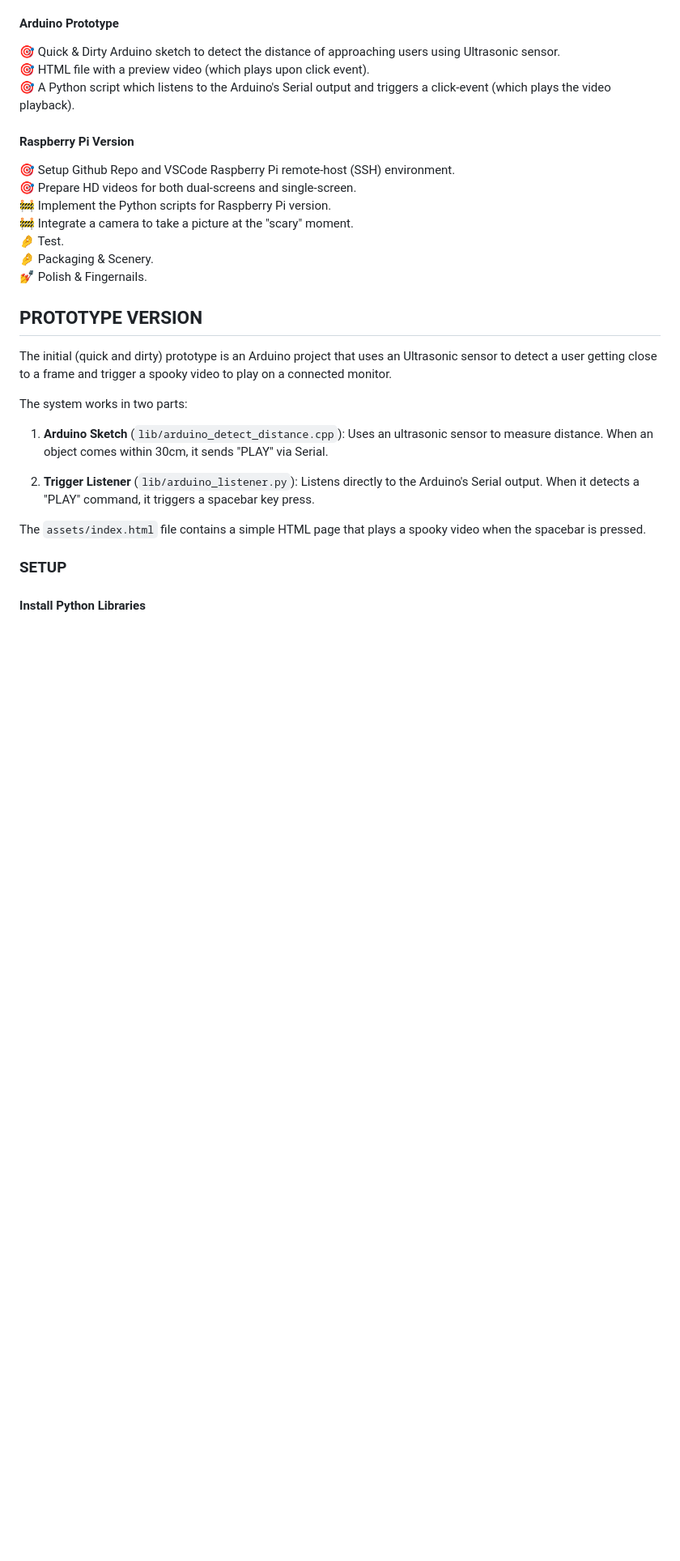
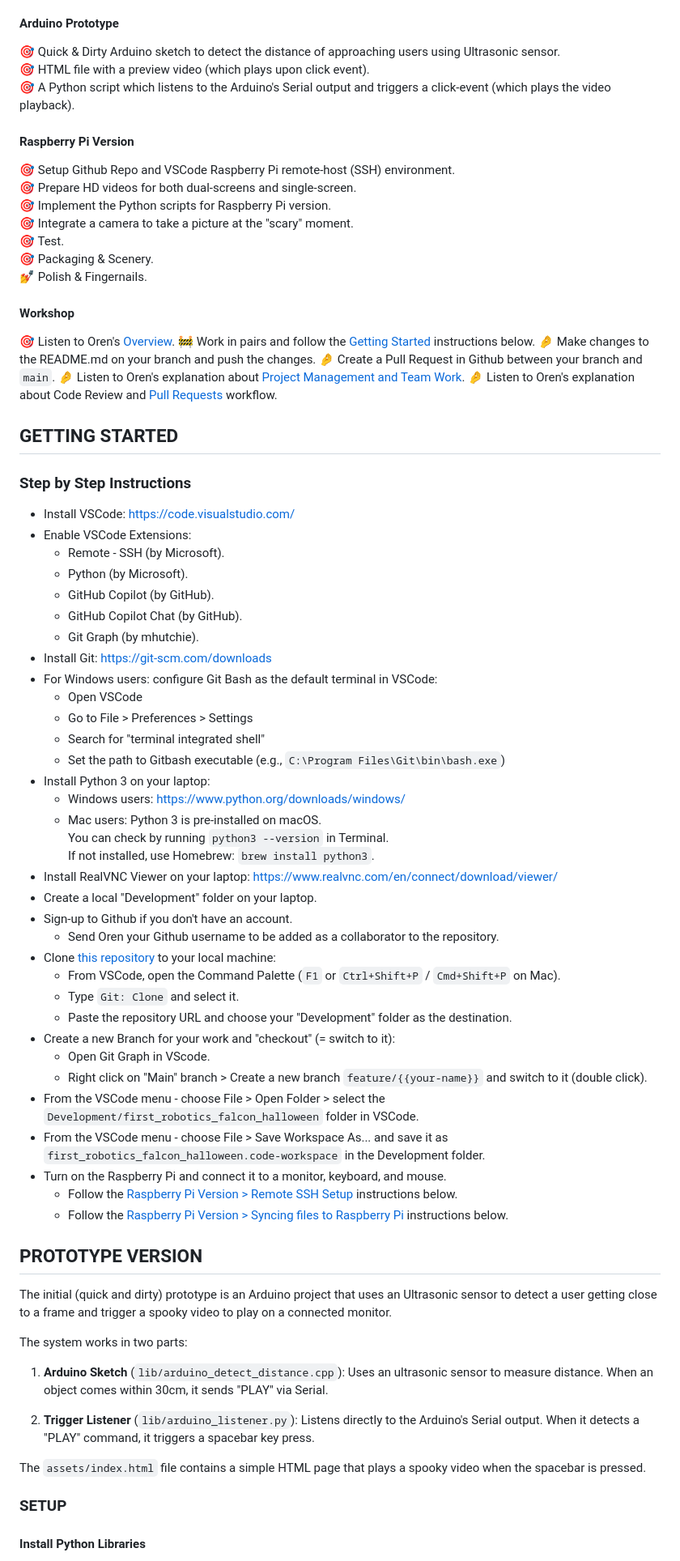
Before and after one commit to orenagiv/first_robotics_falcon_halloween, a Markdown page: README.md, the part around one of its changes. Shown at 81% size. Drawn GitHub-style; blank space fills up the shorter version.

```diff
--- a/README.md
+++ b/README.md
@@ -13,12 +13,56 @@ The project has two versions: a prototype using an Arduino and a more advanced v
 #### Raspberry Pi Version
 🎯 Setup Github Repo and VSCode Raspberry Pi remote-host (SSH) environment.
 🎯 Prepare HD videos for both dual-screens and single-screen.
-🚧 Implement the Python scripts for Raspberry Pi version.
-🚧 Integrate a camera to take a picture at the "scary" moment.
-🤌 Test.
-🤌 Packaging & Scenery.
+🎯 Implement the Python scripts for Raspberry Pi version.
+🎯 Integrate a camera to take a picture at the "scary" moment.
+🎯 Test.
+🎯 Packaging & Scenery.
 💅 Polish & Fingernails.
 
+#### Workshop
+🎯 Listen to Oren's [Overview](https://docs.google.com/presentation/d/1ODLzKySMeVuc3C9cUVcIUOXuEKrhXkYr1822pmj-B8k/edit?usp=sharing).
+🚧 Work in pairs and follow the [Getting Started](#getting-started) instructions below.
+🤌 Make changes to the README.md on your branch and push the changes.
+🤌 Create a Pull Request in Github between your branch and `main`.
+🤌 Listen to Oren's explanation about [Project Management and Team Work](https://github.com/users/orenagiv/projects/1/views/1).
+🤌 Listen to Oren's explanation about Code Review and [Pull Requests](https://github.com/orenagiv/first_robotics_falcon_halloween/pulls) workflow.
+
+## GETTING STARTED
+### Step by Step Instructions
+- Install VSCode: https://code.visualstudio.com/
+- Enable VSCode Extensions:
+  - Remote - SSH (by Microsoft).
+  - Python (by Microsoft).
+  - GitHub Copilot (by GitHub).
+  - GitHub Copilot Chat (by GitHub).
+  - Git Graph (by mhutchie).
+- Install Git: https://git-scm.com/downloads
+- For Windows users: configure Git Bash as the default terminal in VSCode:
+  - Open VSCode
+  - Go to File > Preferences > Settings
+  - Search for "terminal integrated shell"
+  - Set the path to Gitbash executable (e.g., `C:\Program Files\Git\bin\bash.exe`)
+- Install Python 3 on your laptop:
+  - Windows users: https://www.python.org/downloads/windows/
+  - Mac users: Python 3 is pre-installed on macOS.
+    You can check by running `python3 --version` in Terminal.
+    If not installed, use Homebrew: `brew install python3`.
+- Install RealVNC Viewer on your laptop: https://www.realvnc.com/en/connect/download/viewer/
+- Create a local "Development" folder on your laptop.
+- Sign-up to Github if you don't have an account.
+  - Send Oren your Github username to be added as a collaborator to the repository.
+- Clone [this repository](https://github.com/orenagiv/first_robotics_falcon_halloween) to your local machine:
+  - From VSCode, open the Command Palette (`F1` or `Ctrl+Shift+P` / `Cmd+Shift+P` on Mac).
+  - Type `Git: Clone` and select it.
+  - Paste the repository URL and choose your "Development" folder as the destination.
+- Create a new Branch for your work and "checkout" (= switch to it):
+  - Open Git Graph in VScode.
+  - Right click on "Main" branch > Create a new branch `feature/{{your-name}}` and switch to it (double click).
+- From the VSCode menu - choose File > Open Folder > select the `Development/first_robotics_falcon_halloween` folder in VSCode.
+- From the VSCode menu - choose File > Save Workspace As... and save it as `first_robotics_falcon_halloween.code-workspace` in the Development folder.
+- Turn on the Raspberry Pi and connect it to a monitor, keyboard, and mouse.
+  - Follow the [Raspberry Pi Version > Remote SSH Setup](#raspberry-pi-version-remote-ssh-setup) instructions below.
+  - Follow the [Raspberry Pi Version > Syncing files to Raspberry Pi](#raspberry-pi-version-syncing-files-to-raspberry-pi) instructions below.
 
 ## PROTOTYPE VERSION
 The initial (quick and dirty) prototype is an Arduino project that uses an Ultrasonic sensor to detect a user getting close to a frame and trigger a spooky video to play on a connected monitor.
```
Also changed, not shown: other parts of README.md (+15 -20 lines).
